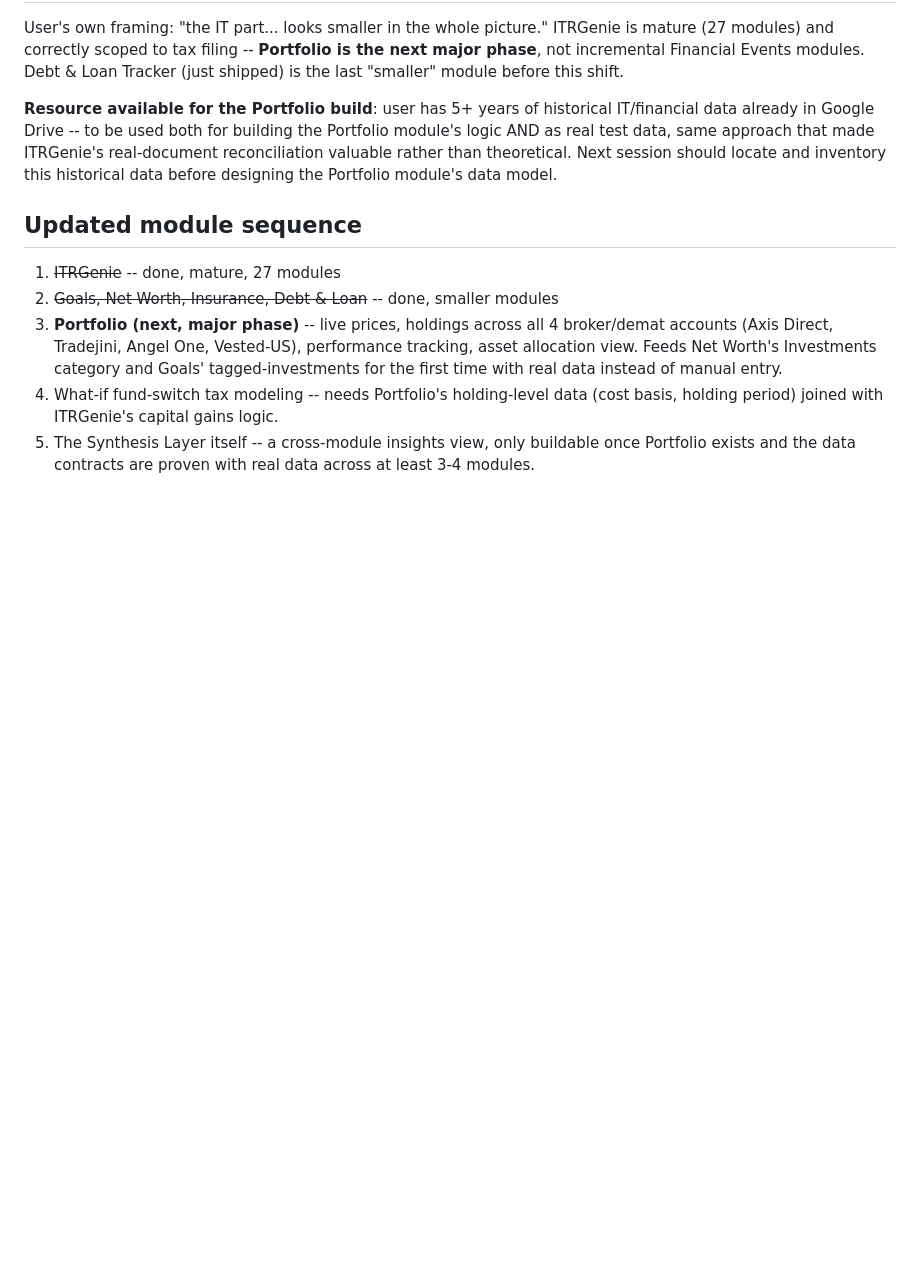
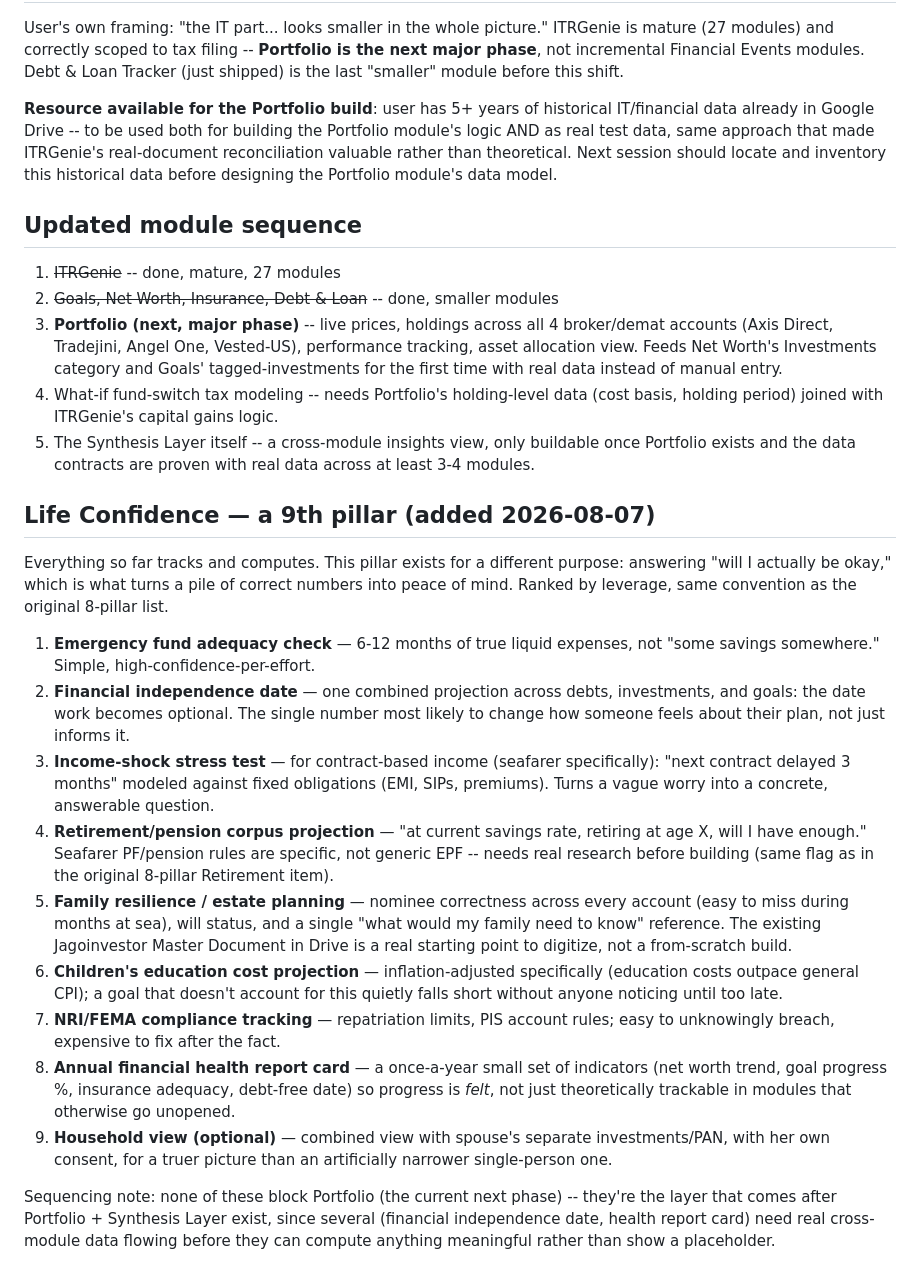
Before and after one commit to Sundaram31/Financial-OS, a Markdown page: MASTER_ROADMAP.md, the part around the change. GitHub-like rendering; blank space fills up the shorter version.

Commit message:
Add Life Confidence pillar (9th) — ranked, sequenced after Portfolio/Synthesis Layer

```diff
--- a/MASTER_ROADMAP.md
+++ b/MASTER_ROADMAP.md
@@ -117,3 +117,46 @@ data before designing the Portfolio module's data model.
 5. The Synthesis Layer itself -- a cross-module insights view, only
    buildable once Portfolio exists and the data contracts are proven with
    real data across at least 3-4 modules.
+
+## Life Confidence — a 9th pillar (added 2026-08-07)
+Everything so far tracks and computes. This pillar exists for a different
+purpose: answering "will I actually be okay," which is what turns a pile of
+correct numbers into peace of mind. Ranked by leverage, same convention as
+the original 8-pillar list.
+
+1. **Emergency fund adequacy check** — 6-12 months of true liquid expenses,
+   not "some savings somewhere." Simple, high-confidence-per-effort.
+2. **Financial independence date** — one combined projection across debts,
+   investments, and goals: the date work becomes optional. The single number
+   most likely to change how someone feels about their plan, not just informs it.
+3. **Income-shock stress test** — for contract-based income (seafarer
+   specifically): "next contract delayed 3 months" modeled against fixed
+   obligations (EMI, SIPs, premiums). Turns a vague worry into a concrete,
+   answerable question.
+4. **Retirement/pension corpus projection** — "at current savings rate,
+   retiring at age X, will I have enough." Seafarer PF/pension rules are
+   specific, not generic EPF -- needs real research before building (same
+   flag as in the original 8-pillar Retirement item).
+5. **Family resilience / estate planning** — nominee correctness across every
+   account (easy to miss during months at sea), will status, and a single
+   "what would my family need to know" reference. The existing Jagoinvestor
+   Master Document in Drive is a real starting point to digitize, not a
+   from-scratch build.
+6. **Children's education cost projection** — inflation-adjusted specifically
+   (education costs outpace general CPI); a goal that doesn't account for
+   this quietly falls short without anyone noticing until too late.
+7. **NRI/FEMA compliance tracking** — repatriation limits, PIS account
+   rules; easy to unknowingly breach, expensive to fix after the fact.
+8. **Annual financial health report card** — a once-a-year small set of
+   indicators (net worth trend, goal progress %, insurance adequacy,
+   debt-free date) so progress is *felt*, not just theoretically trackable
+   in modules that otherwise go unopened.
+9. **Household view (optional)** — combined view with spouse's separate
+   investments/PAN, with her own consent, for a truer picture than an
+   artificially narrower single-person one.
+
+Sequencing note: none of these block Portfolio (the current next phase) --
+they're the layer that comes after Portfolio + Synthesis Layer exist, since
+several (financial independence date, health report card) need real
+cross-module data flowing before they can compute anything meaningful rather
+than show a placeholder.
```
